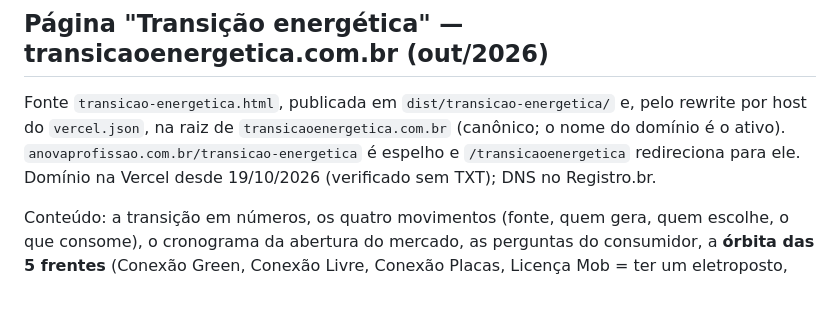
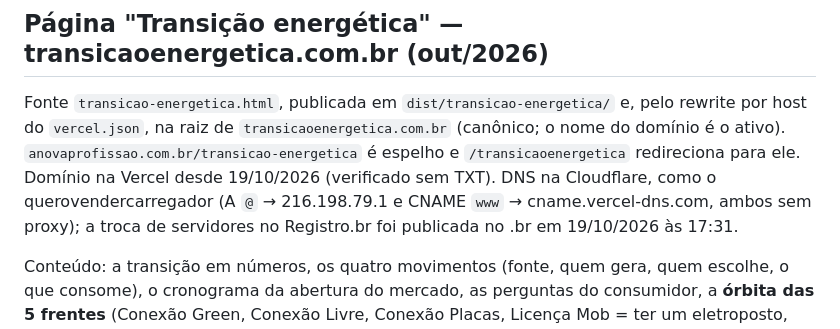
Before and after one commit to jimmyfenner/anovaprofissao, a Markdown page: CLAUDE.md, the part around the change. Rendered like a GitHub page; blank space fills up the shorter version.

Commit message:
CLAUDE.md: DNS do transicaoenergetica.com.br na Cloudflare
Co-Authored-By: Claude Opus 5.5 <noreply@anthropic.com>

```diff
--- a/CLAUDE.md
+++ b/CLAUDE.md
@@ -570,7 +570,9 @@ Fonte `transicao-energetica.html`, publicada em `dist/transicao-energetica/` e,
 pelo rewrite por host do `vercel.json`, na raiz de `transicaoenergetica.com.br`
 (canônico; o nome do domínio é o ativo). `anovaprofissao.com.br/transicao-energetica`
 é espelho e `/transicaoenergetica` redireciona para ele. Domínio na Vercel desde
-19/10/2026 (verificado sem TXT); DNS no Registro.br.
+19/10/2026 (verificado sem TXT). DNS na Cloudflare, como o querovendercarregador
+(A `@` → 216.198.79.1 e CNAME `www` → cname.vercel-dns.com, ambos sem proxy); a
+troca de servidores no Registro.br foi publicada no .br em 19/10/2026 às 17:31.
 
 Conteúdo: a transição em números, os quatro movimentos (fonte, quem gera, quem
 escolhe, o que consome), o cronograma da abertura do mercado, as perguntas do
```
